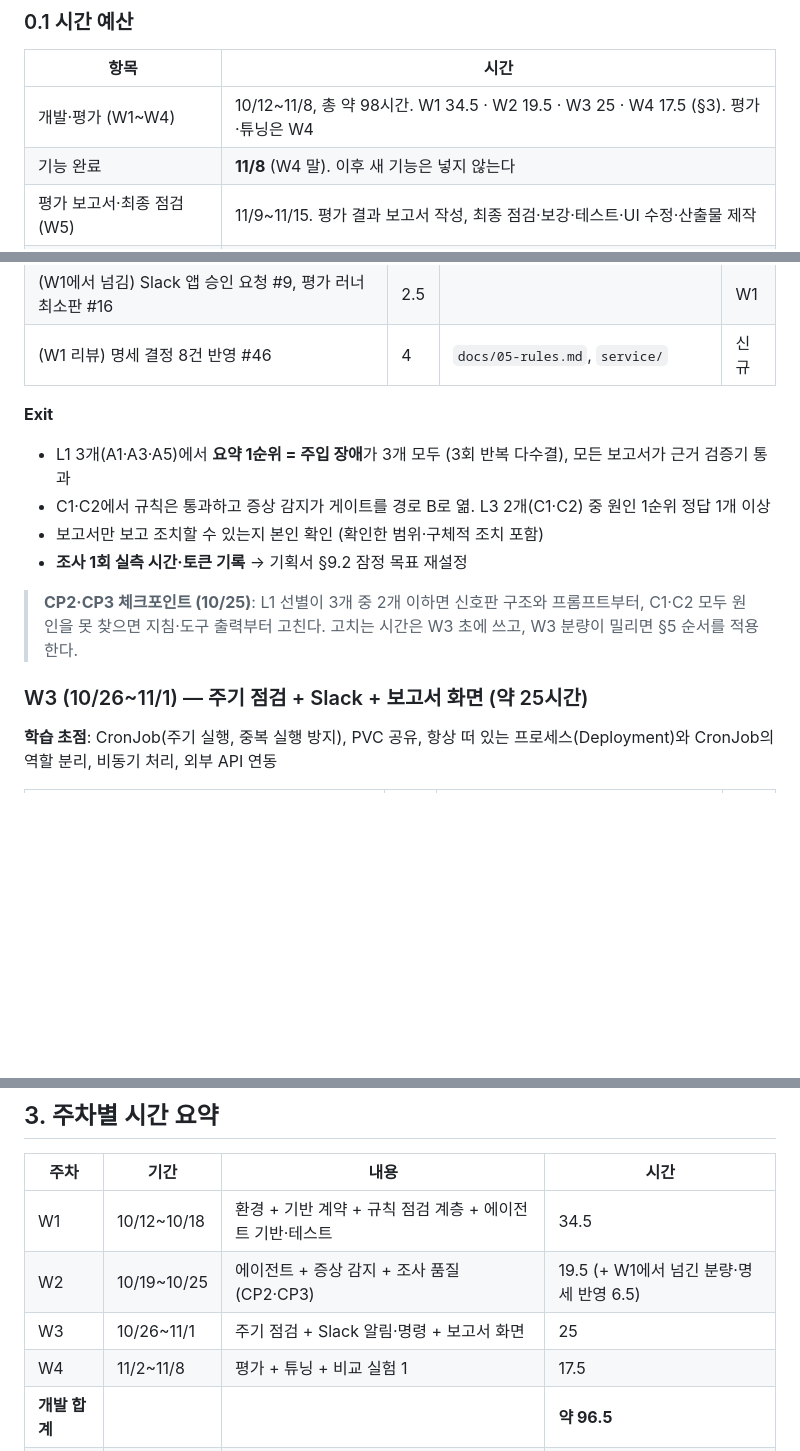
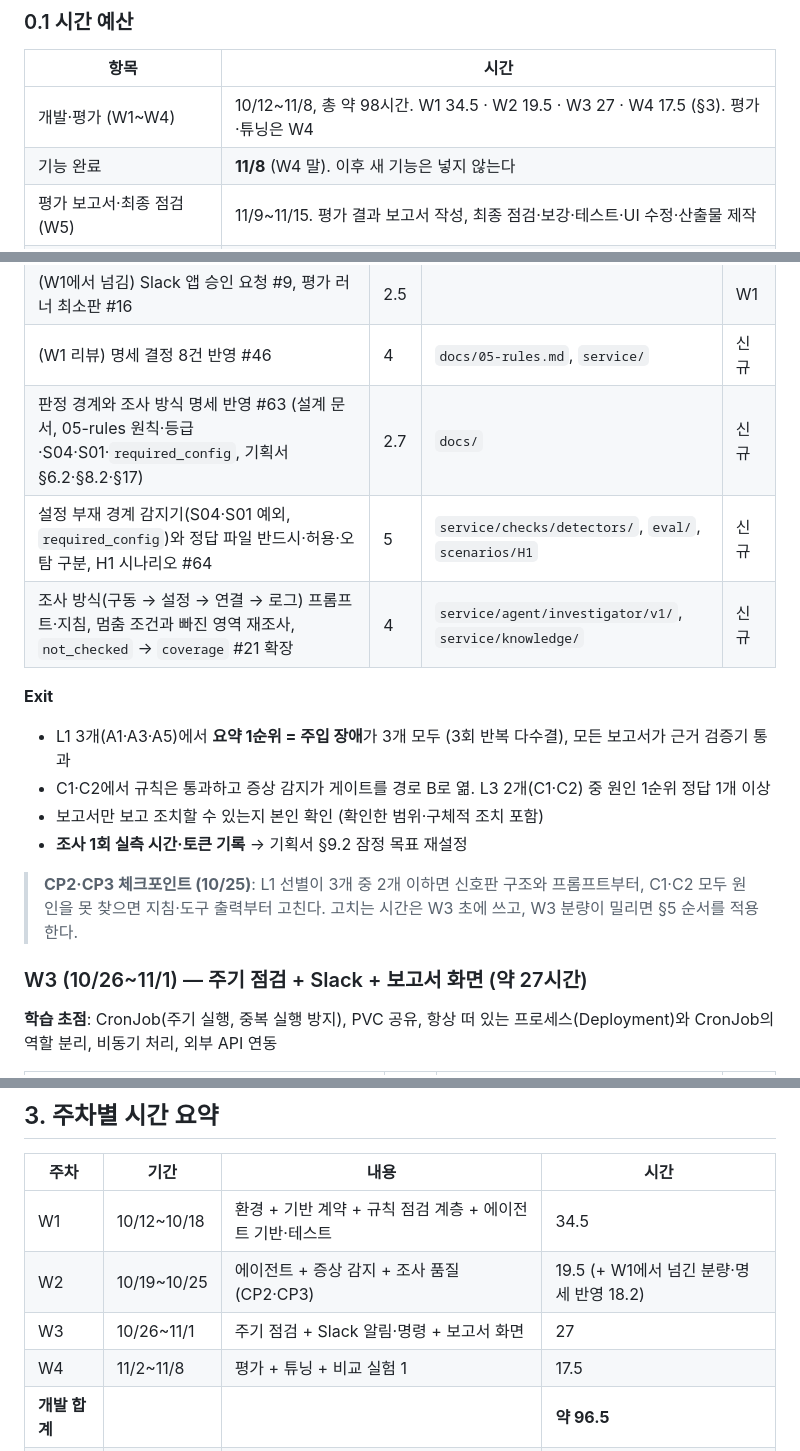
Before and after one commit to skax-jihyeryu/KubeGuardian, a Markdown page: docs/02-execution-plan.md, 3 parts joined by grey strips. Rendered like a GitHub page; blank space fills up the shorter version.

Commit message:
docs(plan): W2·W3 작업 표에 #63·#64·#21 확장·#65 반영
Refs #63

Co-Authored-By: Claude Sonnet 5.5 <noreply@anthropic.com>

```diff
--- a/docs/02-execution-plan.md
+++ b/docs/02-execution-plan.md
@@ -10,7 +10,7 @@
 
 | 항목 | 시간 |
 |---|---|
-| 개발·평가 (W1~W4) | 10/12~11/8, 총 약 98시간. W1 34.5 · W2 19.5 · W3 25 · W4 17.5 (§3). 평가·튜닝은 W4 |
+| 개발·평가 (W1~W4) | 10/12~11/8, 총 약 98시간. W1 34.5 · W2 19.5 · W3 27 · W4 17.5 (§3). 평가·튜닝은 W4 |
 | 기능 완료 | **11/8** (W4 말). 이후 새 기능은 넣지 않는다 |
 | 평가 보고서·최종 점검 (W5) | 11/9~11/15. 평가 결과 보고서 작성, 최종 점검·보강·테스트·UI 수정·산출물 제작 |
 | 발표 준비 | 11/16~11/20. 데모 리허설·발표 자료 |
@@ -229,6 +229,9 @@ W1 이슈 12개 중 10개를 마치고 2개를 W2로 넘겼다. 계획과 달라
 | 기준 조건(규칙만) 결과 기록 + 학습 노트 | 1 | `eval/history/` | W4 |
 | (W1에서 넘김) Slack 앱 승인 요청 #9, 평가 러너 최소판 #16 | 2.5 | | W1 |
 | (W1 리뷰) 명세 결정 8건 반영 #46 | 4 | `docs/05-rules.md`, `service/` | 신규 |
+| 판정 경계와 조사 방식 명세 반영 #63 (설계 문서, 05-rules 원칙·등급·S04·S01·`required_config`, 기획서 §6.2·§8.2·§17) | 2.7 | `docs/` | 신규 |
+| 설정 부재 경계 감지기(S04·S01 예외, `required_config`)와 정답 파일 반드시·허용·오탐 구분, H1 시나리오 #64 | 5 | `service/checks/detectors/`, `eval/`, `scenarios/H1` | 신규 |
+| 조사 방식(구동 → 설정 → 연결 → 로그) 프롬프트·지침, 멈춤 조건과 빠진 영역 재조사, `not_checked` → `coverage` #21 확장 | 4 | `service/agent/investigator/v1/`, `service/knowledge/` | 신규 |
 
 **Exit**
 - L1 3개(A1·A3·A5)에서 **요약 1순위 = 주입 장애**가 3개 모두 (3회 반복 다수결), 모든 보고서가 근거 검증기 통과
@@ -238,7 +241,7 @@ W1 이슈 12개 중 10개를 마치고 2개를 W2로 넘겼다. 계획과 달라
 
 > **CP2·CP3 체크포인트 (10/25)**: L1 선별이 3개 중 2개 이하면 신호판 구조와 프롬프트부터, C1·C2 모두 원인을 못 찾으면 지침·도구 출력부터 고친다. 고치는 시간은 W3 초에 쓰고, W3 분량이 밀리면 §5 순서를 적용한다.
 
-### W3 (10/26~11/1) — 주기 점검 + Slack + 보고서 화면 (약 25시간)
+### W3 (10/26~11/1) — 주기 점검 + Slack + 보고서 화면 (약 27시간)
 
 **학습 초점**: CronJob(주기 실행, 중복 실행 방지), PVC 공유, 항상 떠 있는 프로세스(Deployment)와 CronJob의 역할 분리, 비동기 처리, 외부 API 연동
 
@@ -320,8 +324,8 @@ W1 이슈 12개 중 10개를 마치고 2개를 W2로 넘겼다. 계획과 달라
 | 주차 | 기간 | 내용 | 시간 |
 |---|---|---|---|
 | W1 | 10/12~10/18 | 환경 + 기반 계약 + 규칙 점검 계층 + 에이전트 기반·테스트 | 34.5 |
-| W2 | 10/19~10/25 | 에이전트 + 증상 감지 + 조사 품질 (CP2·CP3) | 19.5 (+ W1에서 넘긴 분량·명세 반영 6.5) |
-| W3 | 10/26~11/1 | 주기 점검 + Slack 알림·명령 + 보고서 화면 | 25 |
+| W2 | 10/19~10/25 | 에이전트 + 증상 감지 + 조사 품질 (CP2·CP3) | 19.5 (+ W1에서 넘긴 분량·명세 반영 18.2) |
+| W3 | 10/26~11/1 | 주기 점검 + Slack 알림·명령 + 보고서 화면 | 27 |
 | W4 | 11/2~11/8 | 평가 + 튜닝 + 비교 실험 1 | 17.5 |
 | **개발 합계** | | | **약 96.5** |
 | W5 | 11/9~11/15 | 평가 결과 보고서 + 최종 점검·보강·테스트·UI 수정·산출물 | 보고서 3 + 남은 시간 |
```
Also changed, not shown: other parts of docs/02-execution-plan.md (+2 -1 lines).
